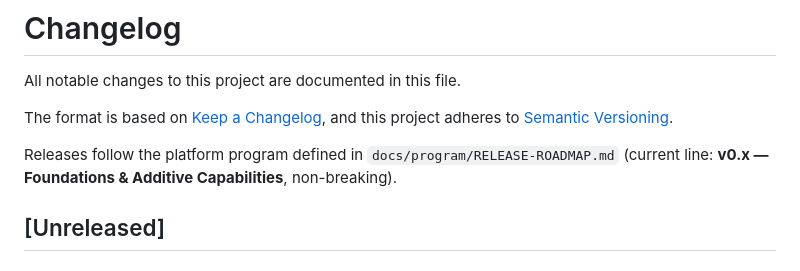
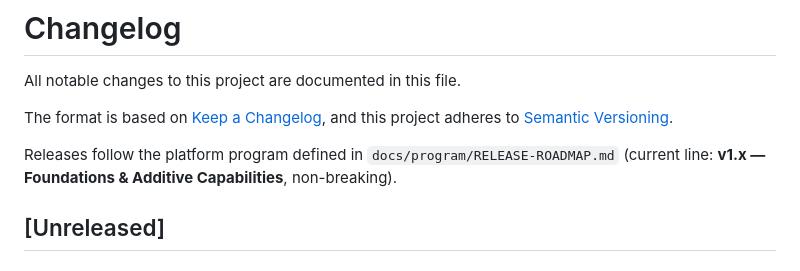
Before and after one commit to ovander/go-oauth2, a Markdown page: CHANGELOG.md, the part around one of its changes. Drawn GitHub-style.

Commit message:
docs(changelog): finalize v1.1.0
Cut the v1.1.0 section: move all [Unreleased] entries (the RFC-008 logging
track, the admin session-hardening stack #167/#170/#172/#174/#176, and the
logging/startup observability fixes #179/#181/#183) under
## [1.1.0] - 2026-06-24, keeping an empty [Unreleased] for future work. All
additive and backward-compatible since v1.0.0 → MINOR.

Also fix the stale program-line note (v0.x → v1.x).

Docs only.

Closes #185

Co-Authored-By: Claude Opus 4.8 <noreply@anthropic.com>
Claude-Session: https://claude.ai/code/session_015Uoh3JY9SyDSfPcf5J5c1w

```diff
--- a/CHANGELOG.md
+++ b/CHANGELOG.md
@@ -6,6 +6,6 @@ The format is based on [Keep a Changelog](https://keepachangelog.com/en/1.1.0/),
 and this project adheres to [Semantic Versioning](https://semver.org/spec/v2.0.0.html).
 
 Releases follow the platform program defined in `docs/program/RELEASE-ROADMAP.md`
-(current line: **v0.x — Foundations & Additive Capabilities**, non-breaking).
+(current line: **v1.x — Foundations & Additive Capabilities**, non-breaking).
 
 ## [Unreleased]
```
Also changed, not shown: other parts of CHANGELOG.md (+2 -0 lines).
